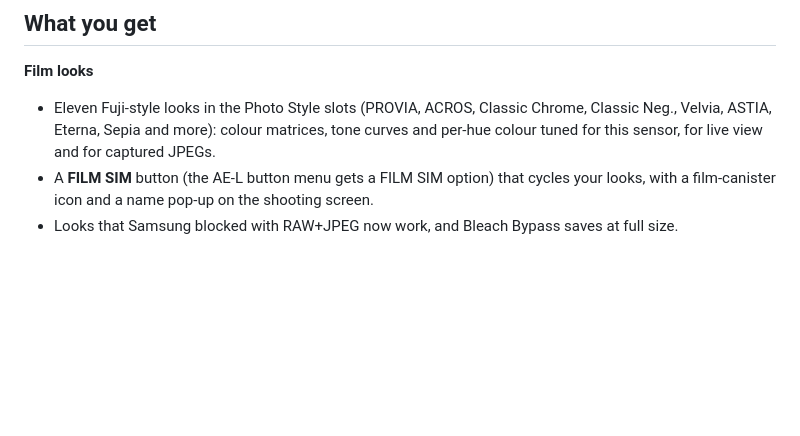
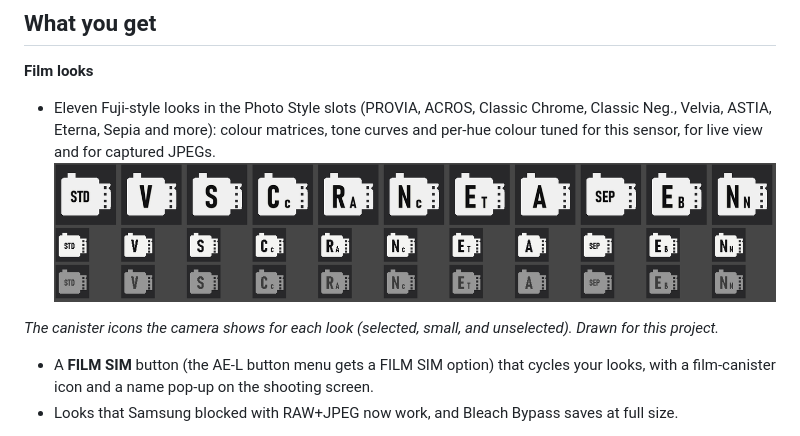
Before and after one commit to Muxumuscode/fauxji-film-tl500, a Markdown page: README.md, the part around the change. GitHub-like rendering; pictures changed too: docs/images/canisters.png (added); blank space fills up the shorter version.

Commit message:
README: canister icon picture

```diff
--- a/README.md
+++ b/README.md
@@ -15,6 +15,10 @@ Current version: **TL-F59**, built on firmware **008264** only.
 **Film looks**
 - Eleven Fuji-style looks in the Photo Style slots (PROVIA, ACROS, Classic Chrome, Classic Neg., Velvia, ASTIA, Eterna, Sepia
   and more): colour matrices, tone curves and per-hue colour tuned for this sensor, for live view and for captured JPEGs.
+![The film canister icons drawn for each look: large, small and greyed-out versions](docs/images/canisters.png)
+
+*The canister icons the camera shows for each look (selected, small, and unselected). Drawn for this project.*
+
 - A **FILM SIM** button (the AE-L button menu gets a FILM SIM option) that cycles your looks, with a film-canister icon and a
   name pop-up on the shooting screen.
 - Looks that Samsung blocked with RAW+JPEG now work, and Bleach Bypass saves at full size.
```
